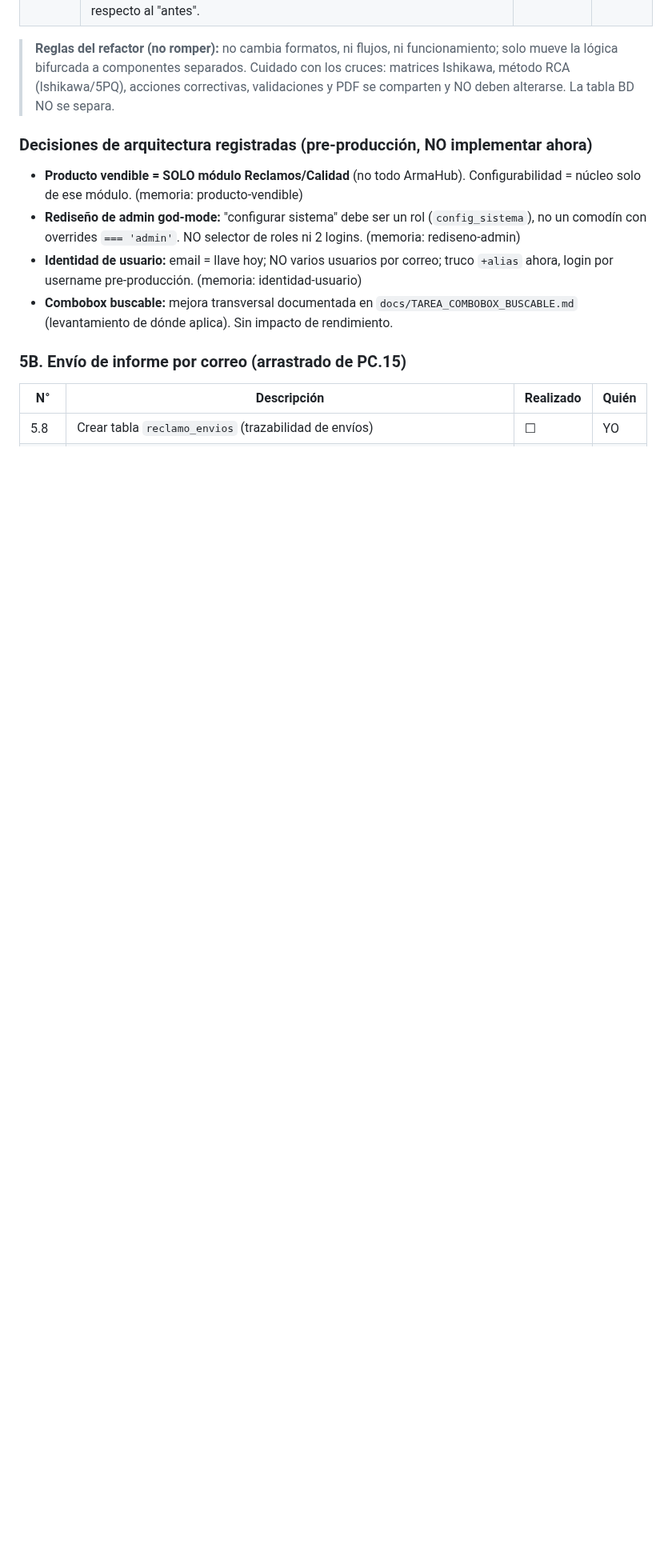
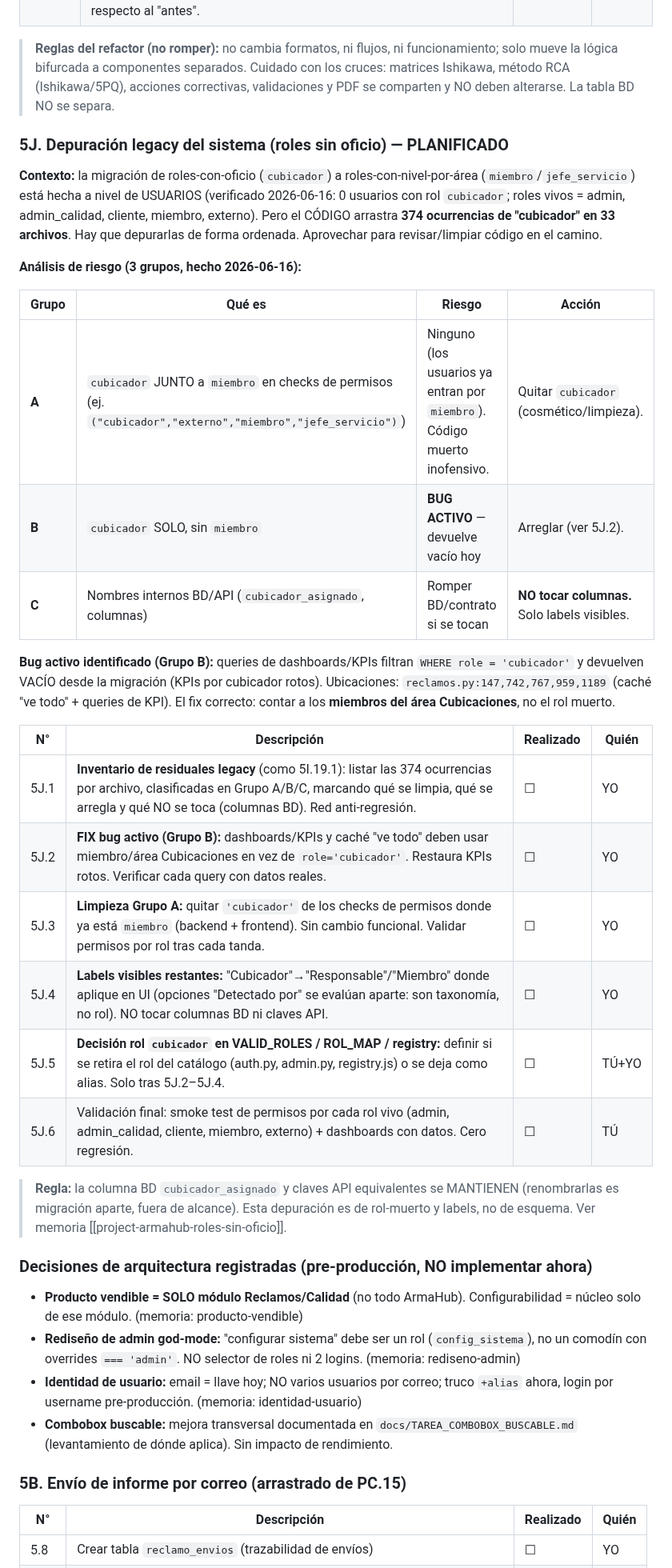
Before and after one commit to eugenioz-droid/armahub-backend, a Markdown page: docs/programa-versiones/programa_v1.00.md, the part around the change. Shown at 80% size. Rendered like a GitHub page; blank space fills up the shorter version.

Commit message:
docs: plan 5J depuracion legacy (rol cubicador muerto, 374 ocurrencias); analisis de riesgo 3 grupos + bug activo en KPIs identificado

```diff
--- a/docs/programa-versiones/programa_v1.00.md
+++ b/docs/programa-versiones/programa_v1.00.md
@@ -429,6 +429,31 @@ Objetivo: endurecer Reclamos y cerrar los pendientes reales arrastrados.
 
 > **Reglas del refactor (no romper):** no cambia formatos, ni flujos, ni funcionamiento; solo mueve la lógica bifurcada a componentes separados. Cuidado con los cruces: matrices Ishikawa, método RCA (Ishikawa/5PQ), acciones correctivas, validaciones y PDF se comparten y NO deben alterarse. La tabla BD NO se separa.
 
+### 5J. Depuración legacy del sistema (roles sin oficio) — PLANIFICADO
+
+**Contexto:** la migración de roles-con-oficio (`cubicador`) a roles-con-nivel-por-área (`miembro`/`jefe_servicio`) está hecha a nivel de USUARIOS (verificado 2026-06-16: 0 usuarios con rol `cubicador`; roles vivos = admin, admin_calidad, cliente, miembro, externo). Pero el CÓDIGO arrastra **374 ocurrencias de "cubicador" en 33 archivos**. Hay que depurarlas de forma ordenada. Aprovechar para revisar/limpiar código en el camino.
+
+**Análisis de riesgo (3 grupos, hecho 2026-06-16):**
+
+| Grupo | Qué es | Riesgo | Acción |
+|---|---|---|---|
+| **A** | `cubicador` JUNTO a `miembro` en checks de permisos (ej. `("cubicador","externo","miembro","jefe_servicio")`) | Ninguno (los usuarios ya entran por `miembro`). Código muerto inofensivo. | Quitar `cubicador` (cosmético/limpieza). |
+| **B** | `cubicador` SOLO, sin `miembro` | **BUG ACTIVO** — devuelve vacío hoy | Arreglar (ver 5J.2). |
+| **C** | Nombres internos BD/API (`cubicador_asignado`, columnas) | Romper BD/contrato si se tocan | **NO tocar columnas.** Solo labels visibles. |
+
+**Bug activo identificado (Grupo B):** queries de dashboards/KPIs filtran `WHERE role = 'cubicador'` y devuelven VACÍO desde la migración (KPIs por cubicador rotos). Ubicaciones: `reclamos.py:147,742,767,959,1189` (caché "ve todo" + queries de KPI). El fix correcto: contar a los **miembros del área Cubicaciones**, no el rol muerto.
+
+| N° | Descripción | Realizado | Quién |
+|----|-------------|-----------|-------|
+| 5J.1 | **Inventario de residuales legacy** (como 5I.19.1): listar las 374 ocurrencias por archivo, clasificadas en Grupo A/B/C, marcando qué se limpia, qué se arregla y qué NO se toca (columnas BD). Red anti-regresión. | ☐ | YO |
+| 5J.2 | **FIX bug activo (Grupo B):** dashboards/KPIs y caché "ve todo" deben usar miembro/área Cubicaciones en vez de `role='cubicador'`. Restaura KPIs rotos. Verificar cada query con datos reales. | ☐ | YO |
+| 5J.3 | **Limpieza Grupo A:** quitar `'cubicador'` de los checks de permisos donde ya está `miembro` (backend + frontend). Sin cambio funcional. Validar permisos por rol tras cada tanda. | ☐ | YO |
+| 5J.4 | **Labels visibles restantes:** "Cubicador"→"Responsable"/"Miembro" donde aplique en UI (opciones "Detectado por" se evalúan aparte: son taxonomía, no rol). NO tocar columnas BD ni claves API. | ☐ | YO |
+| 5J.5 | **Decisión rol `cubicador` en VALID_ROLES / ROL_MAP / registry:** definir si se retira el rol del catálogo (auth.py, admin.py, registry.js) o se deja como alias. Solo tras 5J.2–5J.4. | ☐ | TÚ+YO |
+| 5J.6 | Validación final: smoke test de permisos por cada rol vivo (admin, admin_calidad, cliente, miembro, externo) + dashboards con datos. Cero regresión. | ☐ | TÚ |
+
+> **Regla:** la columna BD `cubicador_asignado` y claves API equivalentes se MANTIENEN (renombrarlas es migración aparte, fuera de alcance). Esta depuración es de rol-muerto y labels, no de esquema. Ver memoria [[project-armahub-roles-sin-oficio]].
+
 ### Decisiones de arquitectura registradas (pre-producción, NO implementar ahora)
 - **Producto vendible = SOLO módulo Reclamos/Calidad** (no todo ArmaHub). Configurabilidad = núcleo solo de ese módulo. (memoria: producto-vendible)
 - **Rediseño de admin god-mode:** "configurar sistema" debe ser un rol (`config_sistema`), no un comodín con overrides `=== 'admin'`. NO selector de roles ni 2 logins. (memoria: rediseno-admin)
```
